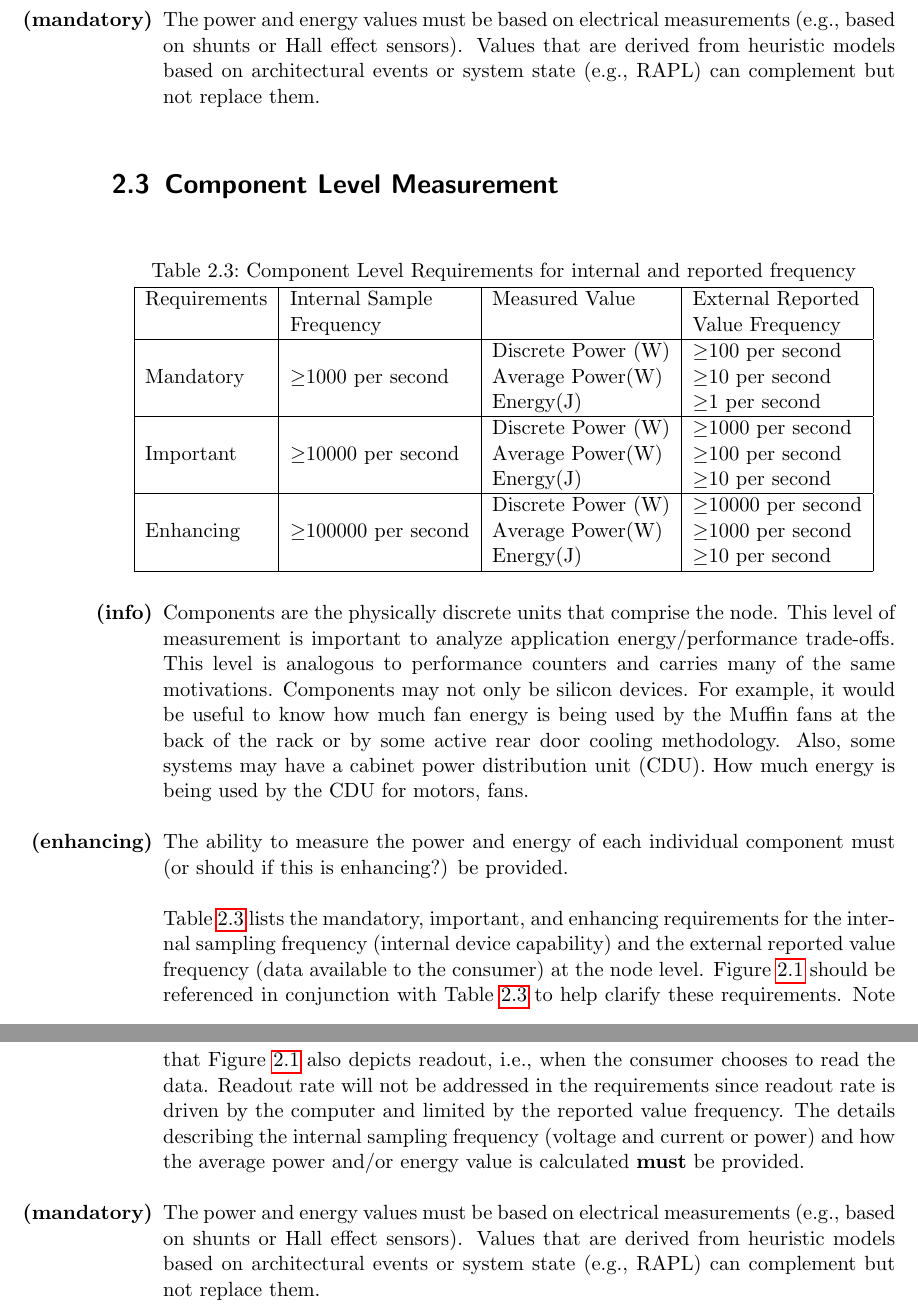
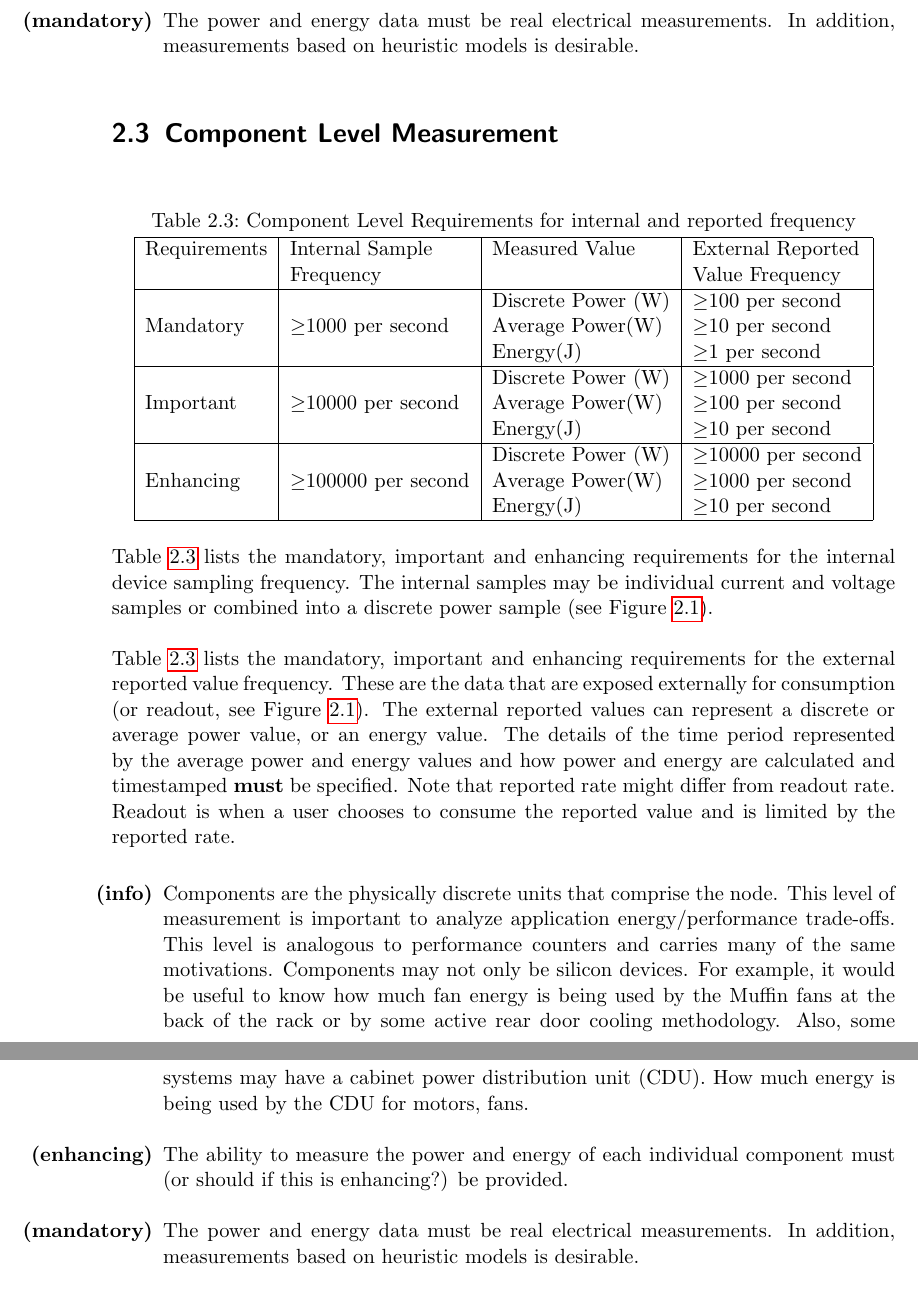
Before and after one commit to EEHPCWG/Procurement, a LaTeX document (text/procurement.tex, which reads text/measurements.tex): two parts of pages 12 and 13 of 22, joined at a grey line, cut so that both start at the same text. Compiled offline with pdfLaTeX.

Commit message:
put in JimL's comments

```diff
--- a/text/measurements.tex
+++ b/text/measurements.tex
@@ -253,7 +250,6 @@ current or power)and how the average power and/or energy value is calculated \te
 \item[\textbf{(mandatory)}]
-The power and energy values must be based on electrical measurements (e.g., based on shunts
-or Hall effect sensors). Values that are derived from heuristic models based on
-architectural events or system state (e.g., RAPL) can complement but not replace them.
+The power and energy data must be real electrical measurements. In addition,
+measurements based on heuristic models is desirable.
 \end{itemize}
 
 
@@ -288,6 +284,17 @@ Discrete Power (W) & \mbox{$ \ge $}10000 per second \\
 \end{tabular}
 \end{table}
 
+Table~\ref{tab:comlevel} lists the mandatory, important and enhancing requirements for
+the internal device sampling frequency. The internal samples may be individual current
+and voltage samples or combined into a discrete power sample (see Figure~\ref{fig:powprof}).
+
+Table~\ref{tab:comlevel} lists the mandatory, important and enhancing requirements for the external
+reported value frequency. These are the data that are exposed externally for consumption
+(or readout, see Figure~\ref{fig:powprof}). The external reported values can represent a discrete or
+average power value, or an energy value. The details of the time period represented by the
+average power and energy values and how power and energy are calculated and timestamped \textbf{must}
+be specified. Note that reported rate might differ from readout rate. Readout is when a
+user chooses to consume the reported value and is limited by the reported rate.
 
 \begin{itemize}
 
@@ -304,18 +311,7 @@ much energy is being used by the CDU for motors, fans.
 The ability to measure the power and energy of each individual component must
 (or should if this is enhancing?) be provided.
 
-Table~\ref{tab:comlevel} lists the mandatory, important, and enhancing requirements for
-the internal sampling frequency (internal device capability) and the external reported value
-frequency (data available to the consumer) at the node level. Figure~\ref{fig:powprof} should
-be referenced in conjunction with Table~\ref{tab:comlevel} to help clarify these requirements.
-Note that Figure~\ref{fig:powprof} also depicts readout, i.e., when the consumer chooses to
-read the data. Readout rate will not be addressed in the requirements since readout rate
-is driven by the computer and limited by the reported value frequency. The details describing
-the internal sampling frequency (voltage and current or power) and how the average
-power and/or energy value is calculated \textbf{must} be provided.
-
 \item[\textbf{(mandatory)}]
-The power and energy values must be based on electrical measurements (e.g., based on
-shunts or Hall effect sensors). Values that are derived from heuristic models based
-on architectural events or system state (e.g., RAPL) can complement but not replace them.
+The power and energy data must be real electrical measurements. In addition,
+measurements based on heuristic models is desirable.
 \end{itemize}
```
Also changed, not shown: text/benchmarks.tex (+1 -1 lines), text/cooling.tex (+1 -0 lines), downloadPDF/procurement.pdf, text/measurements.tex (53 more changed lines).
